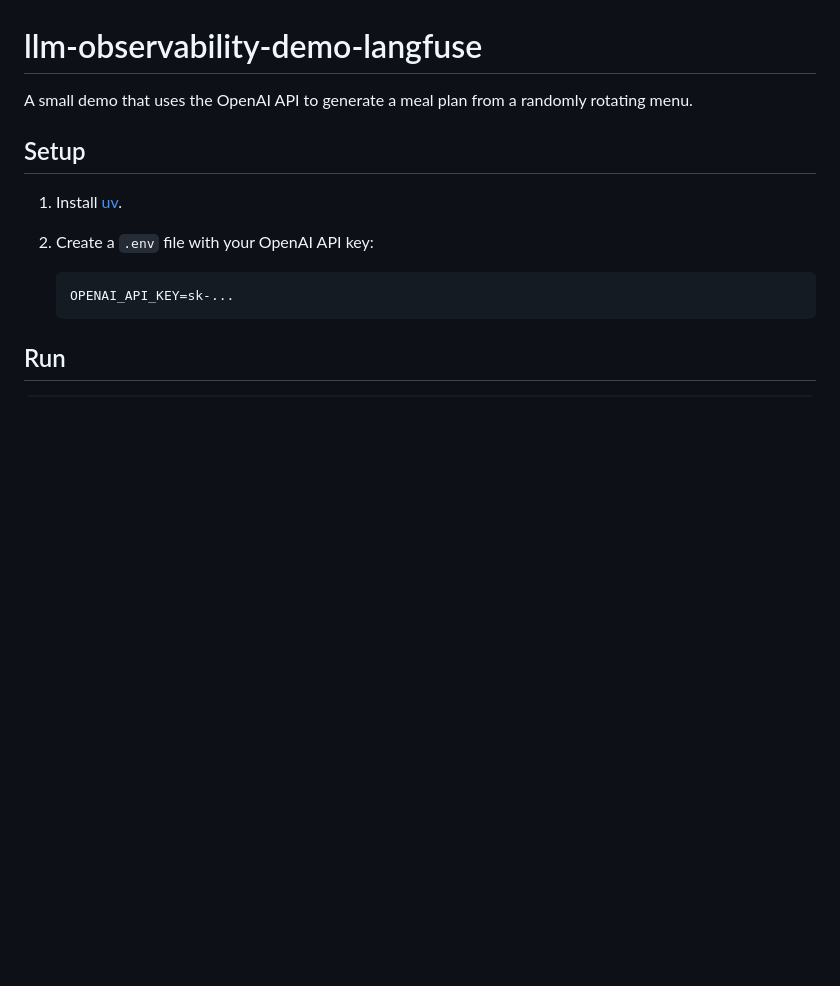
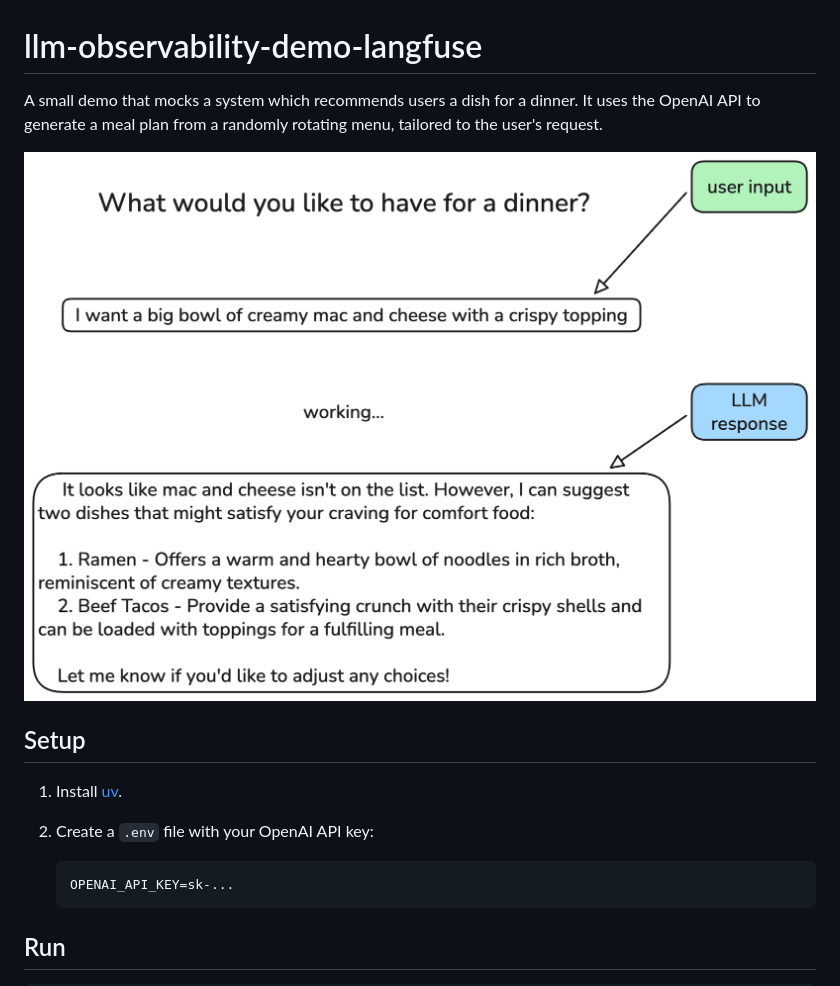
Before and after one commit to Slawikus/llm-observability-demo-langfuse, a Markdown page: README.md, the part around the change. Rendered like a GitHub page; pictures changed too: docs/system-preview.png (added); blank space fills up the shorter version.

```diff
--- a/README.md
+++ b/README.md
@@ -1,7 +1,10 @@
 # llm-observability-demo-langfuse
 
-A small demo that uses the OpenAI API to generate a meal plan from a randomly
-rotating menu.
+A small demo that mocks a system which recommends users a dish for a dinner.
+It uses the OpenAI API to generate a meal plan from a randomly rotating menu,
+tailored to the user's request.
+
+![System preview](docs/system-preview.png)
 
 ## Setup
 
```
